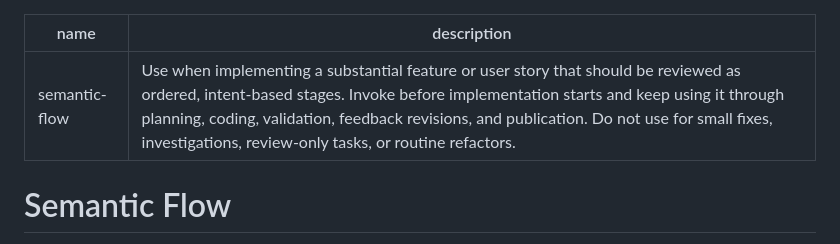
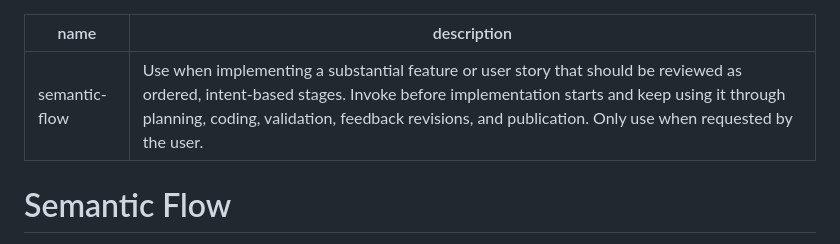
Before and after one commit to MortenChristiansenOrg/semantic-code-review, a Markdown page: skills/semantic-flow/SKILL.md, the part around the change. Drawn GitHub-style.

Commit message:
Changed invoke rules to require manual invocation

```diff
--- a/skills/semantic-flow/SKILL.md
+++ b/skills/semantic-flow/SKILL.md
@@ -1,6 +1,6 @@
 ---
 name: semantic-flow
-description: Use when implementing a substantial feature or user story that should be reviewed as ordered, intent-based stages. Invoke before implementation starts and keep using it through planning, coding, validation, feedback revisions, and publication. Do not use for small fixes, investigations, review-only tasks, or routine refactors.
+description: Use when implementing a substantial feature or user story that should be reviewed as ordered, intent-based stages. Invoke before implementation starts and keep using it through planning, coding, validation, feedback revisions, and publication. Only use when requested by the user.
 ---
 
 # Semantic Flow
```
